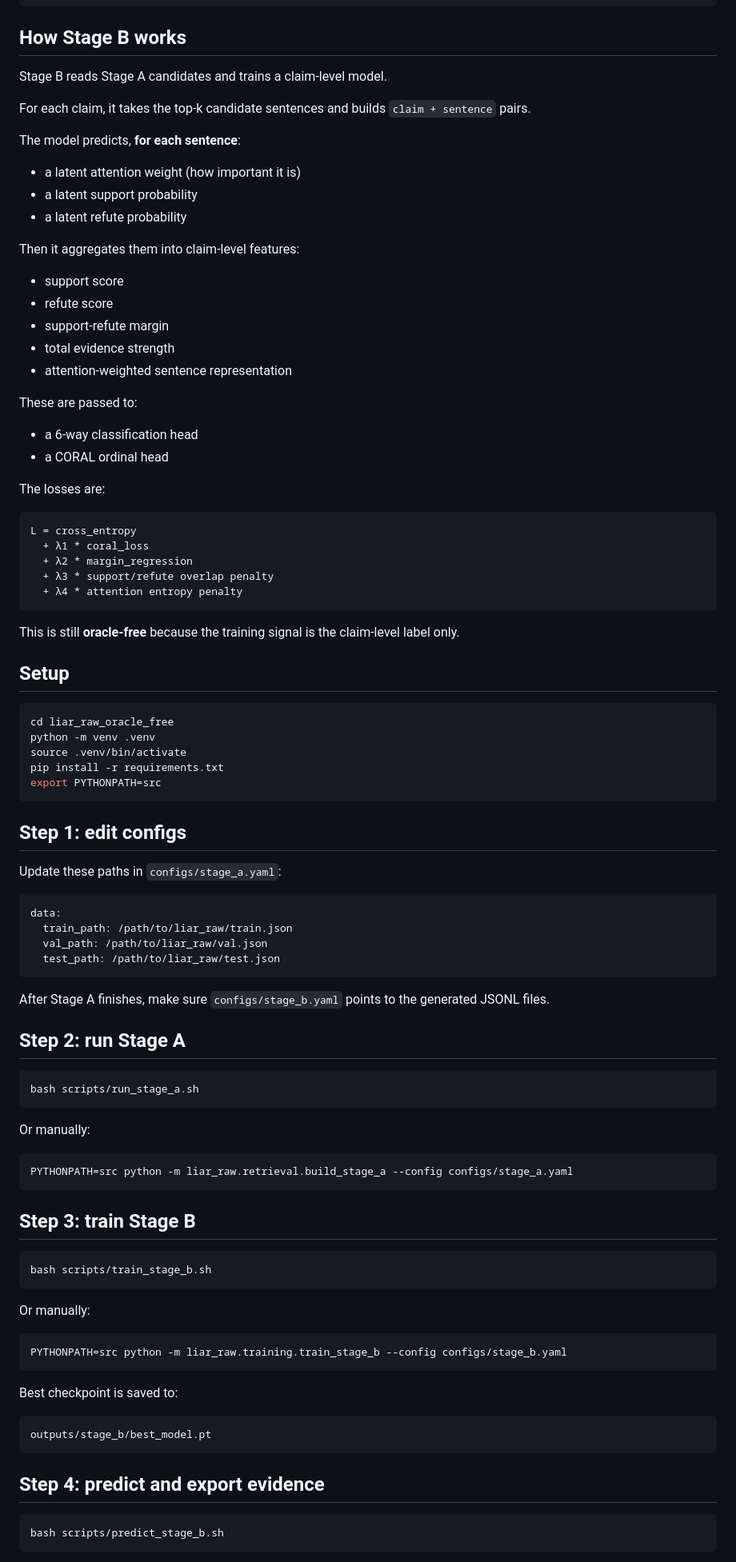
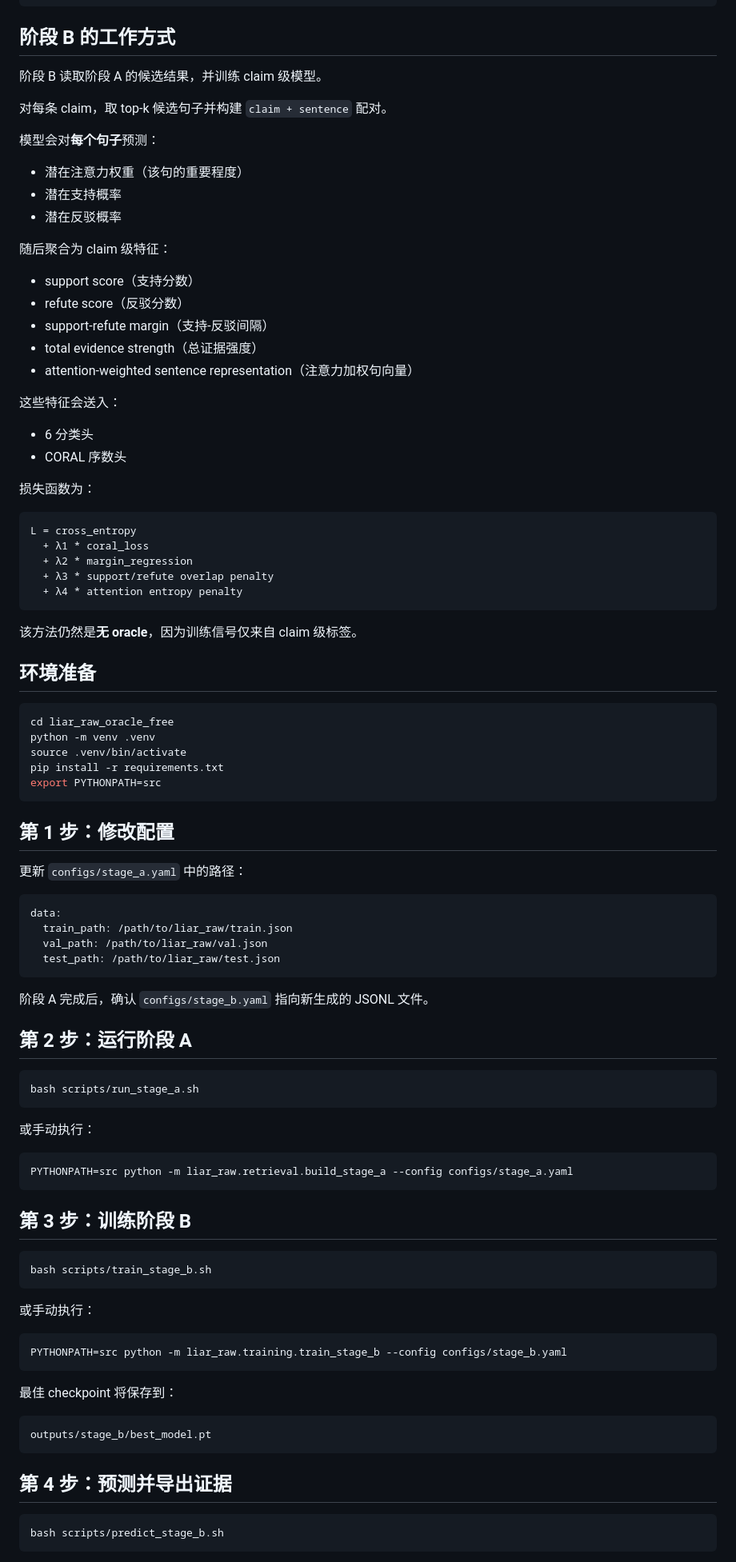
Before and after one commit to fenglinbei/fact-checking, a Markdown page: README_ab.md, the part around one of its changes. Shown at 80% size. Rendered like a GitHub page.

Commit message:
docs: translate README_ab into Chinese

````diff
--- a/README_ab.md
+++ b/README_ab.md
@@ -113,32 +113,32 @@ Output file example (`stage_a_train.jsonl`):
 }
 ```
 
-## How Stage B works
+## 阶段 B 的工作方式
 
-Stage B reads Stage A candidates and trains a claim-level model.
+阶段 B 读取阶段 A 的候选结果，并训练 claim 级模型。
 
-For each claim, it takes the top-k candidate sentences and builds `claim + sentence` pairs.
+对每条 claim，取 top-k 候选句子并构建 `claim + sentence` 配对。
 
-The model predicts, **for each sentence**:
+模型会对**每个句子**预测：
 
-- a latent attention weight (how important it is)
-- a latent support probability
-- a latent refute probability
+- 潜在注意力权重（该句的重要程度）
+- 潜在支持概率
+- 潜在反驳概率
 
-Then it aggregates them into claim-level features:
+随后聚合为 claim 级特征：
 
-- support score
-- refute score
-- support-refute margin
-- total evidence strength
-- attention-weighted sentence representation
+- support score（支持分数）
+- refute score（反驳分数）
+- support-refute margin（支持-反驳间隔）
+- total evidence strength（总证据强度）
+- attention-weighted sentence representation（注意力加权句向量）
 
-These are passed to:
+这些特征会送入：
 
-- a 6-way classification head
-- a CORAL ordinal head
+- 6 分类头
+- CORAL 序数头
 
-The losses are:
+损失函数为：
 
 ```text
 L = cross_entropy
@@ -148,9 +148,9 @@ L = cross_entropy
   + λ4 * attention entropy penalty
 ```
 
-This is still **oracle-free** because the training signal is the claim-level label only.
+该方法仍然是**无 oracle**，因为训练信号仅来自 claim 级标签。
 
-## Setup
+## 环境准备
 
 ```bash
 cd liar_raw_oracle_free
@@ -160,9 +160,9 @@ pip install -r requirements.txt
 export PYTHONPATH=src
 ```
 
-## Step 1: edit configs
+## 第 1 步：修改配置
 
-Update these paths in `configs/stage_a.yaml`:
+更新 `configs/stage_a.yaml` 中的路径：
 
 ```yaml
 data:
@@ -171,39 +171,39 @@ data:
   test_path: /path/to/liar_raw/test.json
 ```
 
-After Stage A finishes, make sure `configs/stage_b.yaml` points to the generated JSONL files.
+阶段 A 完成后，确认 `configs/stage_b.yaml` 指向新生成的 JSONL 文件。
 
-## Step 2: run Stage A
+## 第 2 步：运行阶段 A
 
 ```bash
 bash scripts/run_stage_a.sh
 ```
 
-Or manually:
+或手动执行：
 
 ```bash
 PYTHONPATH=src python -m liar_raw.retrieval.build_stage_a --config configs/stage_a.yaml
 ```
 
-## Step 3: train Stage B
+## 第 3 步：训练阶段 B
 
 ```bash
 bash scripts/train_stage_b.sh
 ```
 
-Or manually:
+或手动执行：
 
 ```bash
 PYTHONPATH=src python -m liar_raw.training.train_stage_b --config configs/stage_b.yaml
 ```
 
-Best checkpoint is saved to:
+最佳 checkpoint 将保存到：
 
 ```text
 outputs/stage_b/best_model.pt
 ```
 
-## Step 4: predict and export evidence
+## 第 4 步：预测并导出证据
 
 ```bash
 bash scripts/predict_stage_b.sh
````
Also changed, not shown: other parts of README_ab.md (+46 -46 lines).
